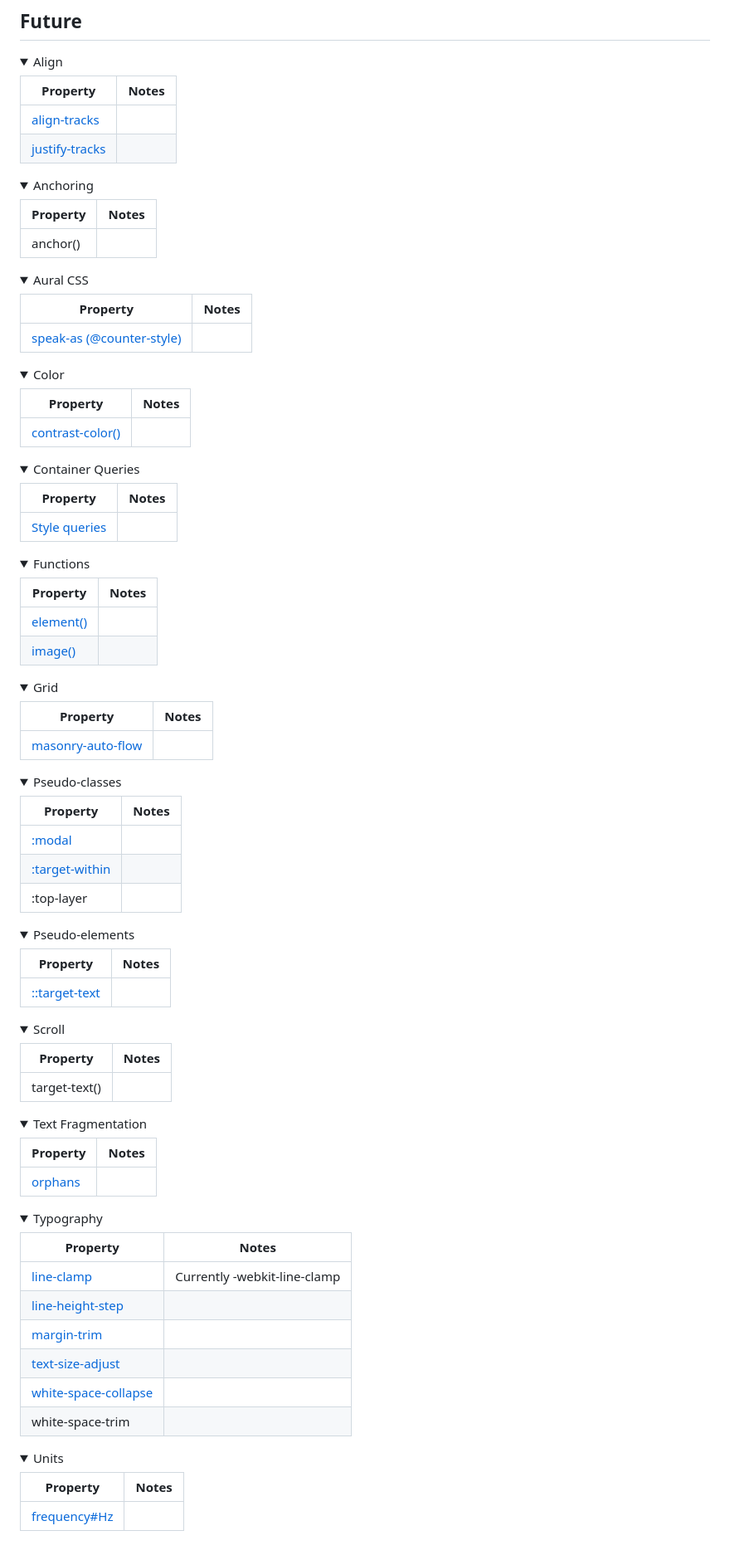
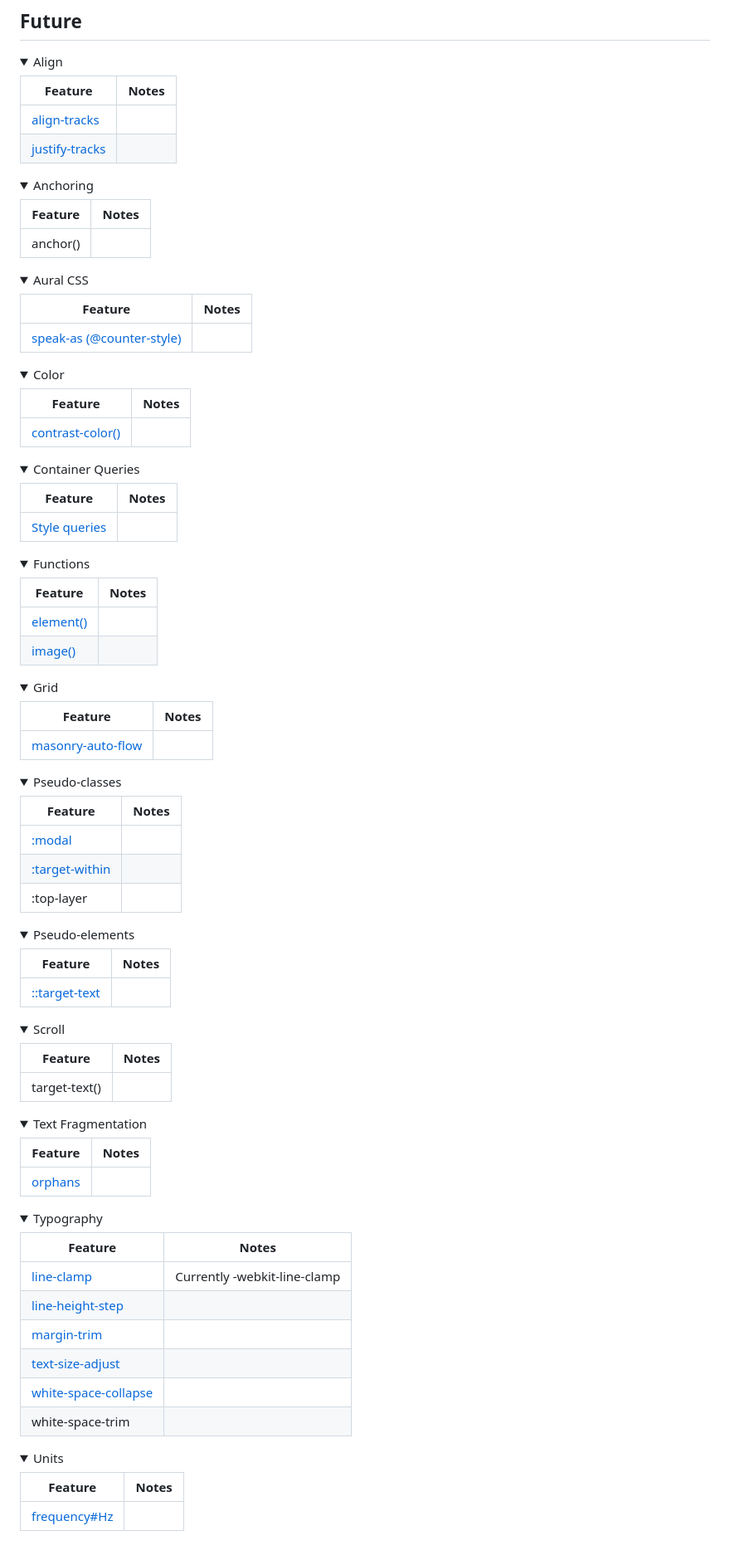
Before and after one commit to CSS-Next/css-next, a Markdown page: list-of-css-features.md, the part around the change printed below. Shown: that part at 83% size. Drawn GitHub-style; folded sections open.

```diff
--- a/list-of-css-features.md
+++ b/list-of-css-features.md
@@ -677,7 +677,7 @@ that were discussed
 <details>
   <summary>Align</summary>
 
-| Property                                                                          | Notes |
+| Feature                                                                          | Notes |
 |-----------------------------------------------------------------------------------|-------|
 | [align-tracks](https://developer.mozilla.org/en-US/docs/Web/CSS/align-tracks)     |       |
 | [justify-tracks](https://developer.mozilla.org/en-US/docs/Web/CSS/justify-tracks) |       |
@@ -687,7 +687,7 @@ that were discussed
 <details>
   <summary>Anchoring</summary>
 
-| Property | Notes |
+| Feature | Notes |
 |----------|-------|
 | anchor() |       |
 
@@ -697,7 +697,7 @@ that were discussed
 <details>
   <summary>Aural CSS</summary>
 
-| Property                                                                                              | Notes |
+| Feature                                                                                              | Notes |
 |-------------------------------------------------------------------------------------------------------|-------|
 | [speak-as (@counter-style)](https://developer.mozilla.org/en-US/docs/Web/CSS/@counter-style/speak-as) |       |
 
@@ -706,7 +706,7 @@ that were discussed
 <details>
   <summary>Color</summary>
 
-| Property                                                                                        | Notes |
+| Feature                                                                                        | Notes |
 |-------------------------------------------------------------------------------------------------|-------|
 | [contrast-color()](https://developer.mozilla.org/en-US/docs/Web/CSS/color_value/color-contrast) |       |
 
@@ -715,7 +715,7 @@ that were discussed
 <details>
 <summary>Container Queries</summary>
 
-| Property                                                                                             | Notes |
+| Feature                                                                                             | Notes |
 |------------------------------------------------------------------------------------------------------|-------|
 | [Style queries](https://developer.mozilla.org/en-US/docs/Web/CSS/@container#container_style_queries) |       |
 
@@ -724,7 +724,7 @@ that were discussed
 <details>
   <summary>Functions</summary>
 
-| Property                                                                | Notes |
+| Feature                                                                | Notes |
 |-------------------------------------------------------------------------|-------|
 | [element()](https://developer.mozilla.org/en-US/docs/Web/CSS/element)   |       |
 | [image()](https://developer.mozilla.org/en-US/docs/Web/CSS/image/image) |       |
@@ -734,7 +734,7 @@ that were discussed
 <details>
   <summary>Grid</summary>
 
-| Property                                                                                | Notes |
+| Feature                                                                                | Notes |
 |-----------------------------------------------------------------------------------------|-------|
 | [masonry-auto-flow](https://developer.mozilla.org/en-US/docs/Web/CSS/masonry-auto-flow) |       |
 
@@ -743,7 +743,7 @@ that were discussed
 <details>
   <summary>Pseudo-classes</summary>
 
-| Property                                                                          | Notes |
+| Feature                                                                          | Notes |
 |-----------------------------------------------------------------------------------|-------|
 | [:modal](https://developer.mozilla.org/en-US/docs/Web/CSS/:modal)                 |       |
 | [:target-within](https://developer.mozilla.org/en-US/docs/Web/CSS/:target-within) |       |
@@ -754,7 +754,7 @@ that were discussed
 <details>
   <summary>Pseudo-elements</summary>
 
-| Property                                                                        | Notes |
+| Feature                                                                        | Notes |
 |---------------------------------------------------------------------------------|-------|
 | [::target-text](https://developer.mozilla.org/en-US/docs/Web/CSS/::target-text) |       |
 
@@ -762,7 +762,7 @@ that were discussed
 <details>
   <summary>Scroll</summary>
 
-| Property      | Notes |
+| Feature      | Notes |
 |---------------|-------|
 | target-text() |       |
 
@@ -771,7 +771,7 @@ that were discussed
 <details>
   <summary>Text Fragmentation</summary>
 
-| Property                                                            | Notes |
+| Feature                                                            | Notes |
 |---------------------------------------------------------------------|-------|
 | [orphans](https://developer.mozilla.org/en-US/docs/Web/CSS/orphans) |       |
 
@@ -780,7 +780,7 @@ that were discussed
 <details>
   <summary>Typography</summary>
 
-| Property                                                                                      | Notes                        |
+| Feature                                                                                      | Notes                        |
 |-----------------------------------------------------------------------------------------------|------------------------------|
 | [line-clamp](https://developer.mozilla.org/en-US/docs/Web/CSS/-webkit-line-clamp)             | Currently -webkit-line-clamp |
 | [line-height-step](https://developer.mozilla.org/en-US/docs/Web/CSS/line-height-step)         |                              |
@@ -794,7 +794,7 @@ that were discussed
 <details>
   <summary>Units</summary>
 
-| Property                                                                   | Notes |
+| Feature                                                                   | Notes |
 |----------------------------------------------------------------------------|-------|
 | [frequency#Hz](https://developer.mozilla.org/en-US/docs/Web/CSS/frequency) |       |
 
```
Also changed, not shown: other parts of list-of-css-features.md (+37 -37 lines).
